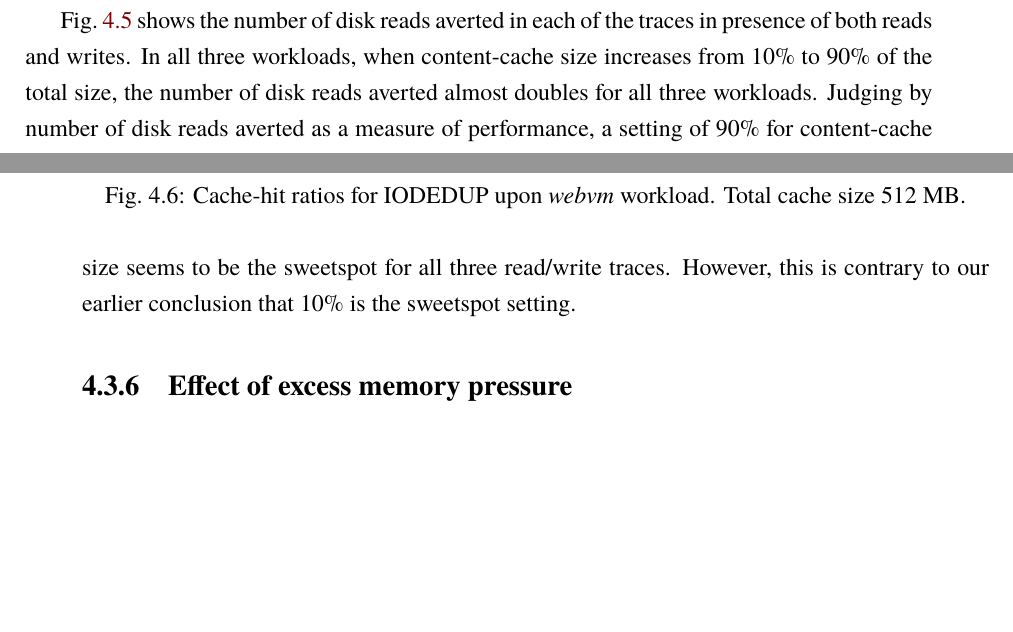
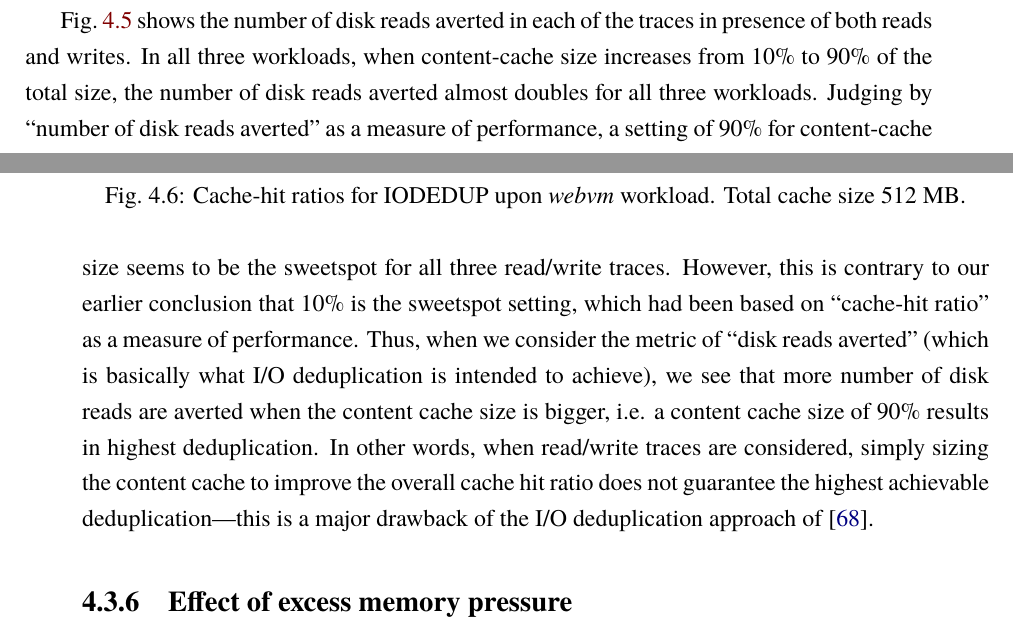
Before and after one commit to sujesha/phd-thesis-2015, a LaTeX thesis (thesis.tex, which reads iodedupchap-analysis.tex): two parts of pages 74 and 75 of 188 before the commit and two parts of pages 74 and 75 of 189 after it, joined at a grey line, cut so that both start at the same text, the shorter picture padded with empty space. The pictures show the PDF file thesis.pdf that the author committed with the source.

Commit message:
Clarified sweetspot of 10% vs 90%

```diff
--- a/iodedupchap-analysis.tex
+++ b/iodedupchap-analysis.tex
@@ -387,10 +387,20 @@ In all three workloads, when content-cache size increases from 10\% to
 for all three workloads.
 %If we judge the number of disk reads averted as
 %a measure of performance since our aim is only read I/O deduplication,
-Judging by number of disk reads averted as a measure of performance,
+Judging by ``number of disk reads averted'' as a measure of performance,
 a setting of 90\% for content-cache size seems to be the sweetspot
 for all three read/write traces. However, this is contrary to our earlier
-conclusion that 10\% is the sweetspot setting.
+conclusion that 10\% is the sweetspot setting, which had been based
+on ``cache-hit ratio'' as a measure of performance.
+Thus, when we consider the metric of “disk reads averted” (which is
+basically what I/O deduplication is intended to achieve), we see that
+more number of disk reads are averted when the content cache size is
+bigger, i.e. a content cache size of 90\% results in highest deduplication.
+In other words, when read/write traces are considered, simply sizing the
+content cache to improve the overall cache hit ratio does not guarantee the
+highest achievable deduplication---this is a major drawback of the
+I/O deduplication approach of~\cite{iodedup}.
+
 
 \subsection{Effect of excess memory pressure}
 \begin{figure}
```
Also changed, not shown: thesis.pdf.
